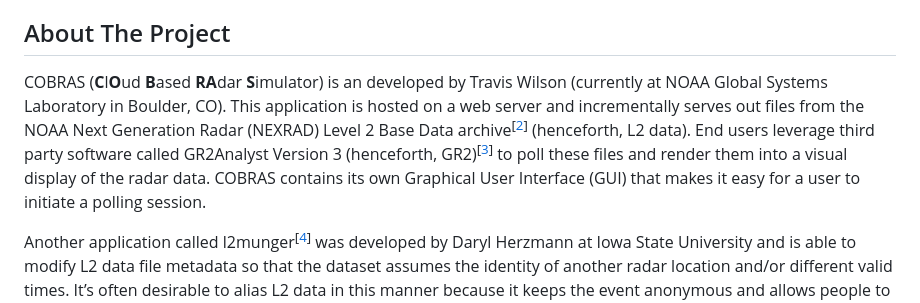
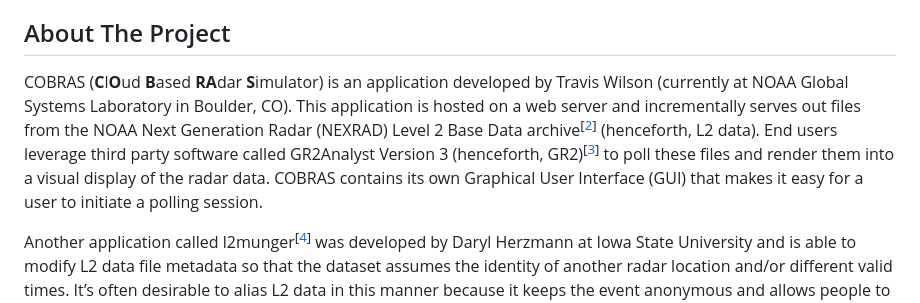
Before and after one commit to tjturnage/cloud-radar-server, a Markdown page: README.md, the part around the change. Rendered like a GitHub page.

```diff
--- a/README.md
+++ b/README.md
@@ -40,7 +40,7 @@
 <!-- ABOUT THE PROJECT -->
 ## About The Project
 
-COBRAS (**C**l**O**ud **B**ased **RA**dar **S**imulator) is an developed by Travis Wilson (currently at NOAA Global Systems Laboratory in Boulder, CO). This application is hosted on a web server and incrementally serves out files from the NOAA Next Generation Radar (NEXRAD) Level 2 Base Data archive<sup>[<a href="#ref2">2</a>]</sup> (henceforth, L2 data).  End users leverage third party software called GR2Analyst Version 3 (henceforth, GR2)<sup>[<a href="#ref3">3</a>]</sup> to poll these files and render them into a visual display of the radar data. COBRAS contains its own Graphical User Interface (GUI) that makes it easy for a user to initiate a polling session.
+COBRAS (**C**l**O**ud **B**ased **RA**dar **S**imulator) is an application developed by Travis Wilson (currently at NOAA Global Systems Laboratory in Boulder, CO). This application is hosted on a web server and incrementally serves out files from the NOAA Next Generation Radar (NEXRAD) Level 2 Base Data archive<sup>[<a href="#ref2">2</a>]</sup> (henceforth, L2 data).  End users leverage third party software called GR2Analyst Version 3 (henceforth, GR2)<sup>[<a href="#ref3">3</a>]</sup> to poll these files and render them into a visual display of the radar data. COBRAS contains its own Graphical User Interface (GUI) that makes it easy for a user to initiate a polling session.
 
 Another application called l2munger<sup>[<a href="#ref4">4</a>]</sup> was developed by Daryl Herzmann at Iowa State University and is able to modify L2 data file metadata so that the dataset assumes the identity of another radar location and/or different valid times. It’s often desirable to alias L2 data in this manner because it keeps the event anonymous and allows people to “experience” severe weather transposed to their own, more familiar location. Once the file conversion is complete, it’s then possible to leverage an independent script to incrementally serve out files in the same manner that COBRAS is able to achieve. Unlike COBRAS, l2munger does not feature its own GUI; however, it would be feasible to create one.
 
```
